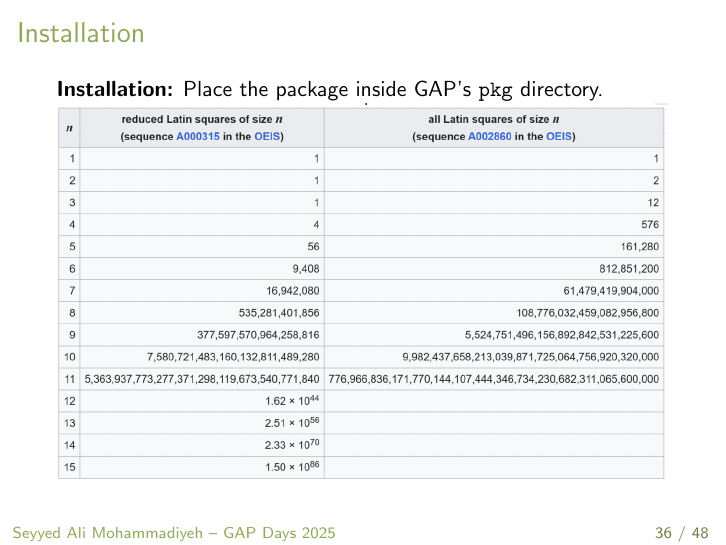
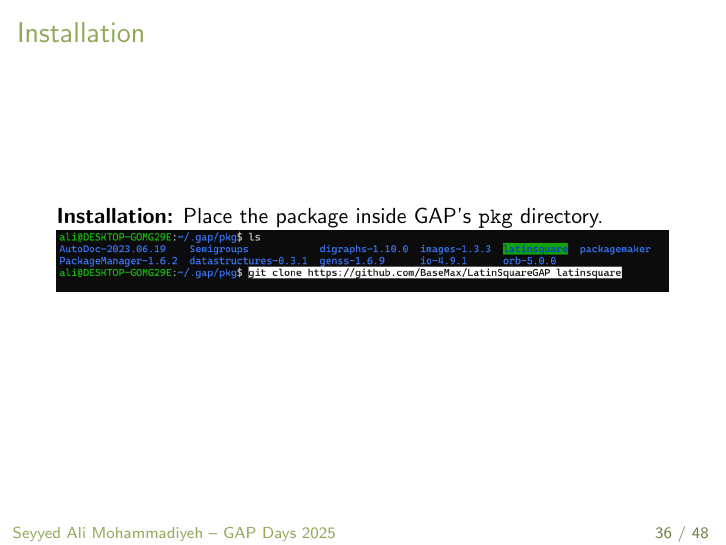
Before and after one commit to BaseMax/gap-days-2025, LaTeX slides (gap-days-2025.tex): page 38 of 50. Compiled offline with pdfLaTeX.

Commit message:
fix img19

```diff
--- a/gap-days-2025.tex
+++ b/gap-days-2025.tex
@@ -510,7 +510,7 @@ More can be added as needed.
 \frametitle{Installation}
 \textbf{Installation:}
 Place the package inside GAP's \texttt{pkg} directory.\\
-\includegraphics[width=1\textwidth]{img18}\\
+\includegraphics[width=1\textwidth]{img19}\\
 \end{frame}
 
 \section{Installation}
```
Also changed, not shown: gap-days-2025.pdf.
